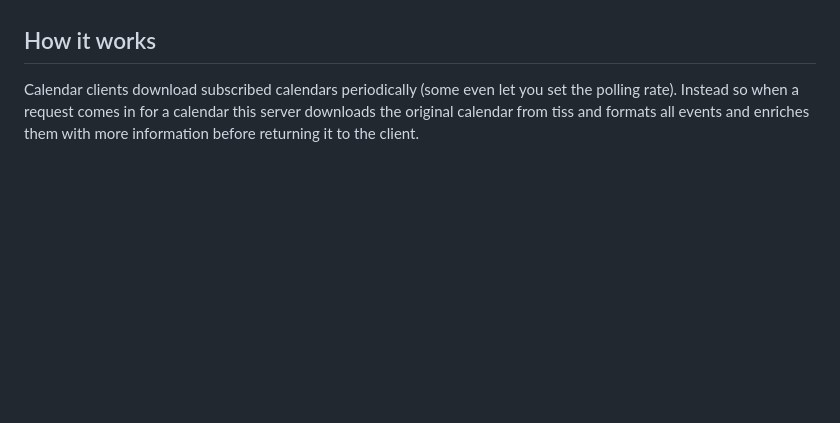
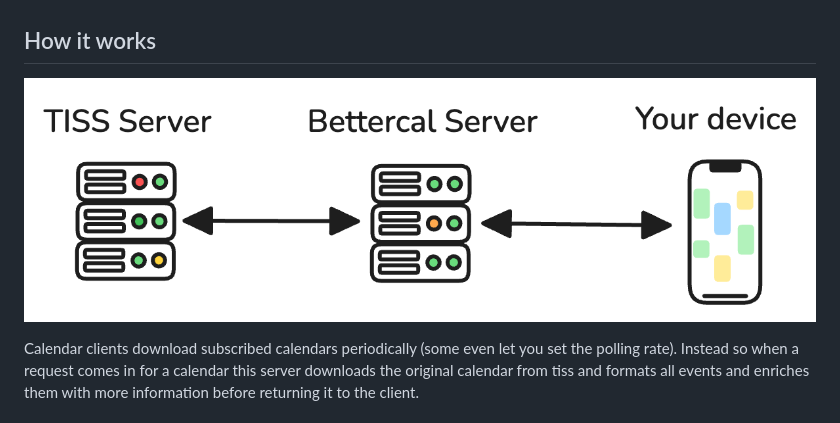
Before and after one commit to flofriday/better-tiss-calendar, a Markdown page: README.md, the part around the change. GitHub-like rendering; pictures changed too: architecture.png (added); blank space fills up the shorter version.

Commit message:
Better explain how the architecture works

```diff
--- a/README.md
+++ b/README.md
@@ -30,6 +30,8 @@ or not in a long time, here are some guides:
 - [Outlook](https://support.microsoft.com/en-us/office/import-or-subscribe-to-a-calendar-in-outlook-com-or-outlook-on-the-web-cff1429c-5af6-41ec-a5b4-74f2c278e98c)
 
 ## How it works
+
+![Architecture Diagramm](architecture.png)
 
 Calendar clients download subscribed calendars periodically (some even let you
 set the polling rate). Instead so when a request comes in for a calendar this
```
